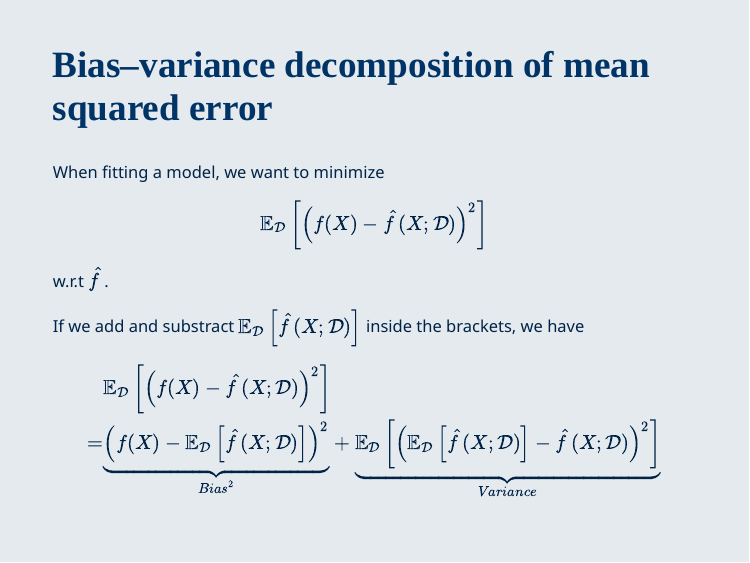
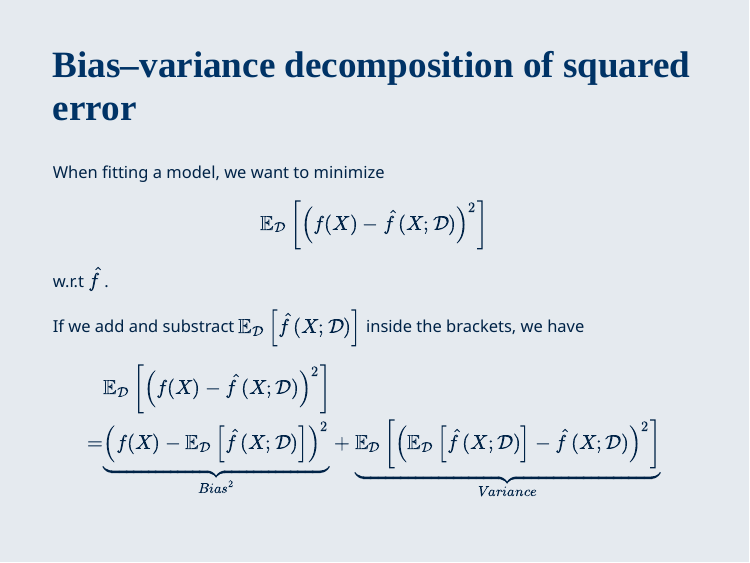
Before and after one commit to statwangz/MATH-4432-Statistical-Machine-Learning, an R Markdown document (T02 Bias-variance trade-off/Bias-variance trade-off.Rmd): page 3 of 13. The pictures show the slides in the output file T02 Bias-variance trade-off/Bias-variance trade-off.html that the author committed with the source; the slides are laid out offline by our stand-in for remark.js, each with all of its steps uncovered, in fonts that may differ from those the slides ask for, and without slide numbers, shadows or browser add-ons; a font, style sheet, LaTeX package, included part or bibliography that could not be used is replaced or left out.

Commit message:
Update slides

```diff
--- a/T02 Bias-variance trade-off/Bias-variance trade-off.Rmd
+++ b/T02 Bias-variance trade-off/Bias-variance trade-off.Rmd
@@ -54,7 +54,7 @@ class: inverse, center, middle
 
 ---
 
-## Bias–variance decomposition of mean squared error
+## Bias–variance decomposition of squared error
 
 When fitting a model, we want to minimize
 $$\mathbb{E}_{\mathcal{D}}\left[\left(f(X)-\hat{f}(X;\mathcal{D})\right)^2\right]$$
```
Also changed, not shown: T02 Bias-variance trade-off/Bias-variance trade-off.html, T02 Bias-variance trade-off/Bias-variance trade-off.pdf.
